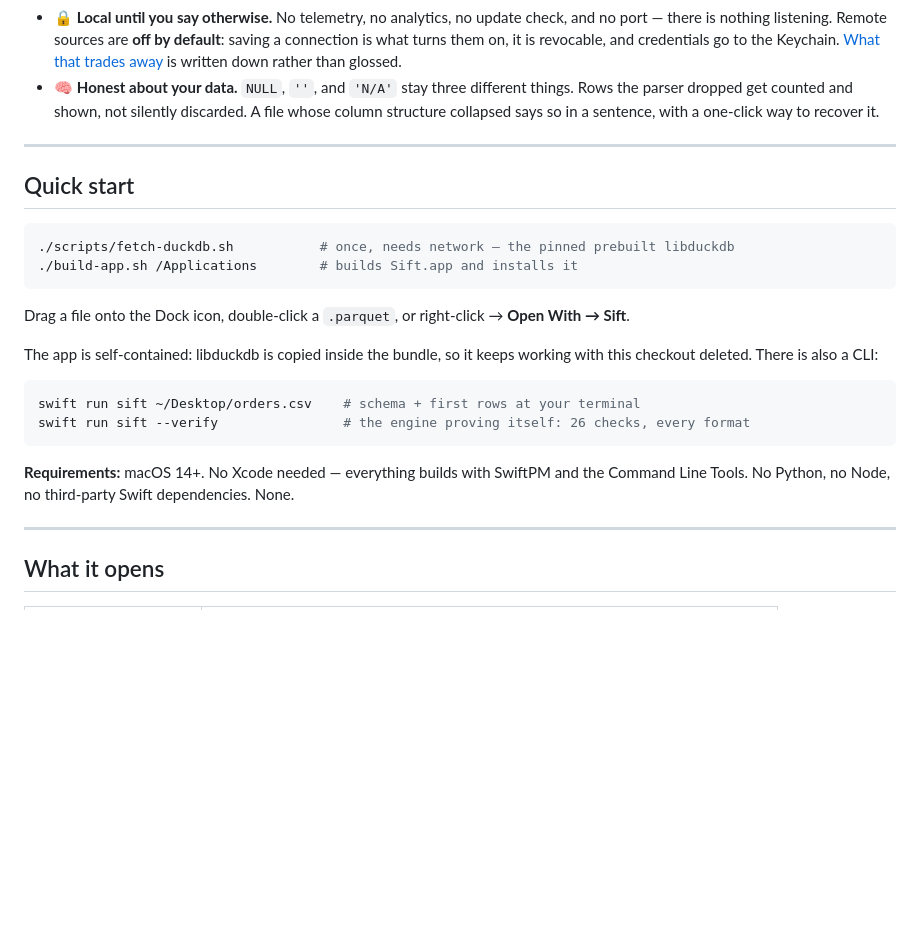
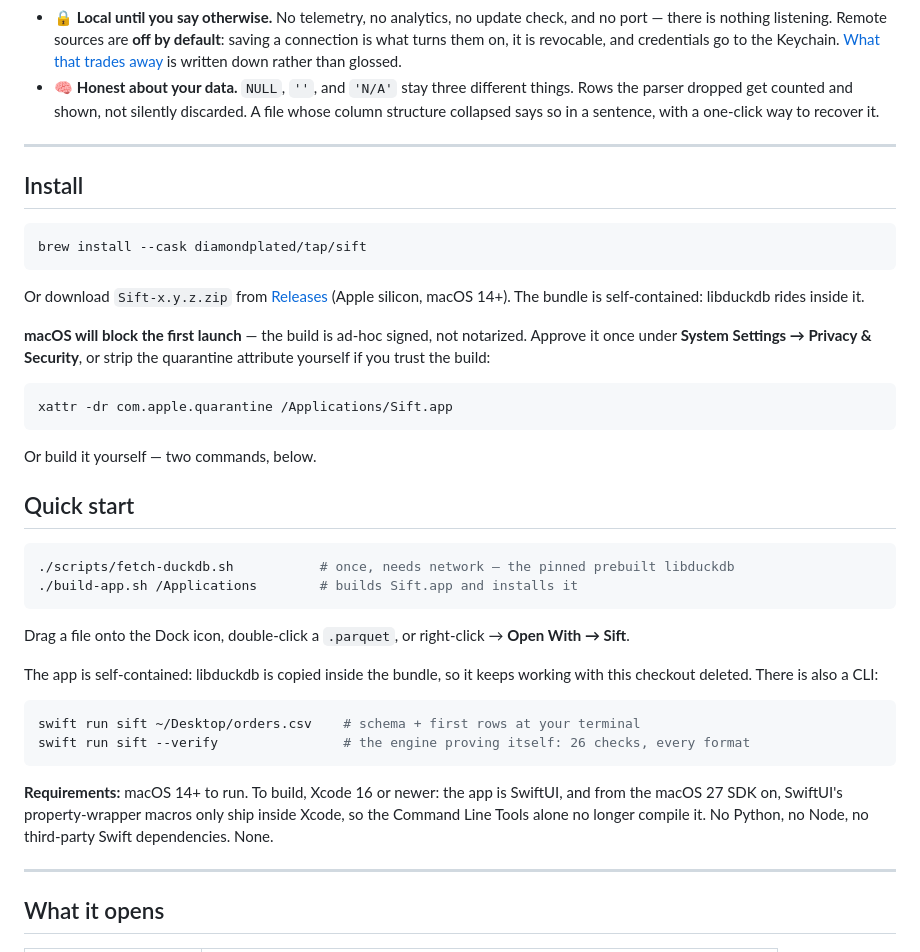
Before and after one commit to diamondplated/mac-apps, a Markdown page: Sift/README.md, the part around the change. Drawn GitHub-style; blank space fills up the shorter version.

Commit message:
README: an Install section, and the honest build requirement (#4)
Sift has a downloadable release and a Homebrew cask as of tonight; the
README only knew how to build from source. And 'No Xcode needed' stopped
being true with the macOS 27 SDK: the app is SwiftUI, whose
property-wrapper macros ship only inside Xcode now.

Co-authored-by: Claude Fable 5.1 <noreply@anthropic.com>

````diff
--- a/Sift/README.md
+++ b/Sift/README.md
@@ -51,6 +51,25 @@ imported — a 20 GB CSV opens as fast as a 2 MB one, and never has to fit in me
 
 ---
 
+## Install
+
+```sh
+brew install --cask diamondplated/tap/sift
+```
+
+Or download `Sift-x.y.z.zip` from [Releases](https://github.com/diamondplated/sift/releases/latest)
+(Apple silicon, macOS 14+). The bundle is self-contained: libduckdb rides inside it.
+
+**macOS will block the first launch** — the build is ad-hoc signed, not notarized. Approve it once
+under **System Settings → Privacy & Security**, or strip the quarantine attribute yourself if you
+trust the build:
+
+```sh
+xattr -dr com.apple.quarantine /Applications/Sift.app
+```
+
+Or build it yourself — two commands, below.
+
 ## Quick start
 
 ```bash
@@ -68,8 +87,9 @@ swift run sift ~/Desktop/orders.csv    # schema + first rows at your terminal
 swift run sift --verify                # the engine proving itself: 26 checks, every format
 ```
 
-**Requirements:** macOS 14+. No Xcode needed — everything builds with SwiftPM and the Command Line
-Tools. No Python, no Node, no third-party Swift dependencies. None.
+**Requirements:** macOS 14+ to run. To build, Xcode 16 or newer: the app is SwiftUI, and from the
+macOS 27 SDK on, SwiftUI's property-wrapper macros only ship inside Xcode, so the Command Line Tools
+alone no longer compile it. No Python, no Node, no third-party Swift dependencies. None.
 
 ---
 
````
